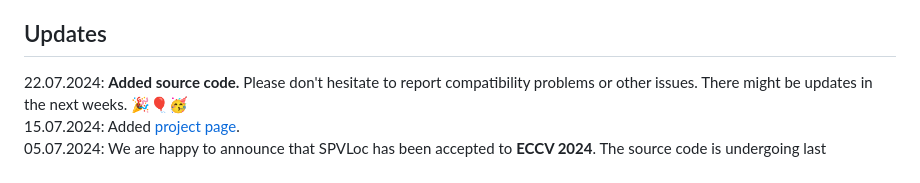
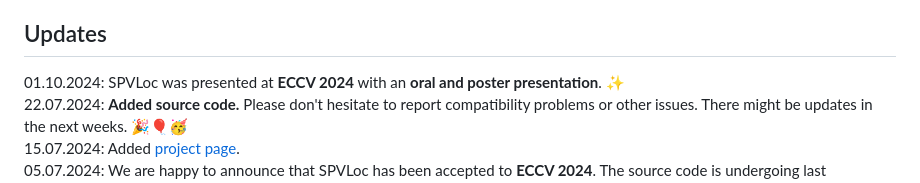
Before and after one commit to fraunhoferhhi/spvloc, a Markdown page: README.md, the part around the change. Drawn GitHub-style.

```diff
--- a/README.md
+++ b/README.md
@@ -42,7 +42,7 @@ This repository provides:
 - Visualization of results.
 
 ## Updates
-
+01.10.2024: SPVLoc was presented at **ECCV 2024** with an **oral and poster presentation**. ✨ \
 22.07.2024: **Added source code.** Please don't hesitate to report compatibility problems or other issues. There might be updates in the next weeks. 🎉🎈🥳 \
 15.07.2024: Added [project page](https://fraunhoferhhi.github.io/spvloc/). \
 05.07.2024: We are happy to announce that SPVLoc has been accepted to **ECCV 2024**. The source code is undergoing last preparations and will be added here very soon.
```
